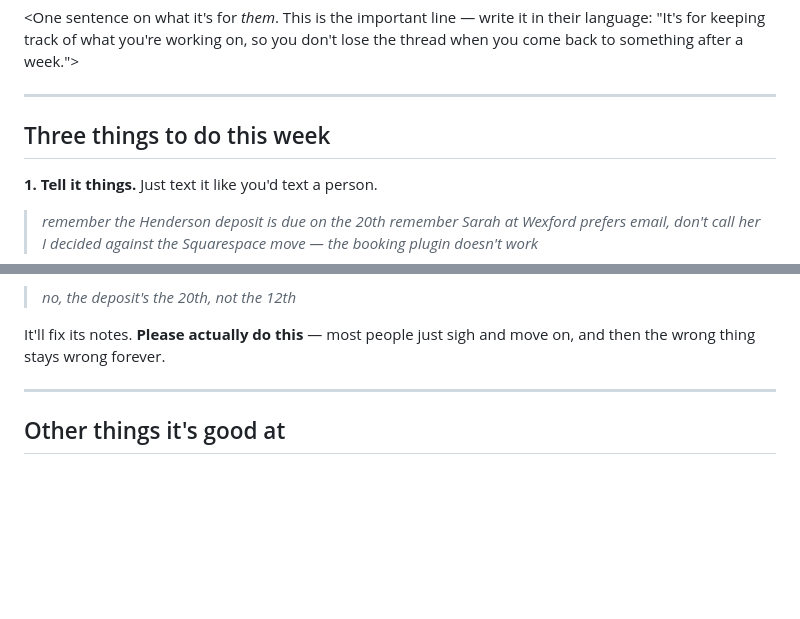
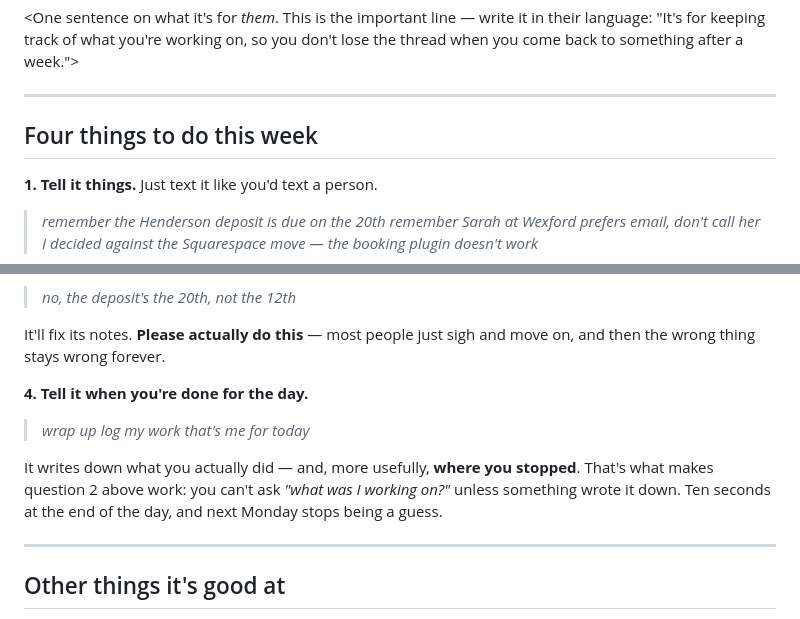
Before and after one commit to qrcteam/hermes-kit, a Markdown page: onboarding/onboarding-template.md, 2 parts joined by grey strips. Rendered like a GitHub page; blank space fills up the shorter version.

```diff
--- a/onboarding/onboarding-template.md
+++ b/onboarding/onboarding-template.md
@@ -39,7 +39,7 @@ back to something after a week.">
 
 ---
 
-## Three things to do this week
+## Four things to do this week
 
 **1. Tell it things.** Just text it like you'd text a person.
 
@@ -61,6 +61,16 @@ You don't have to say "remember" — it usually works it out — but saying it m
 
 It'll fix its notes. **Please actually do this** — most people just sigh and move on, and then
 the wrong thing stays wrong forever.
+
+**4. Tell it when you're done for the day.**
+
+> *wrap up*
+> *log my work*
+> *that's me for today*
+
+It writes down what you actually did — and, more usefully, **where you stopped**. That's what
+makes question 2 above work: you can't ask *"what was I working on?"* unless something wrote it
+down. Ten seconds at the end of the day, and next Monday stops being a guess.
 
 ---
 
```
Also changed, not shown: docs/02-runbook-mac.md (+17 -1 lines), templates/session-log-SKILL.md (added, +184 -0 lines).
